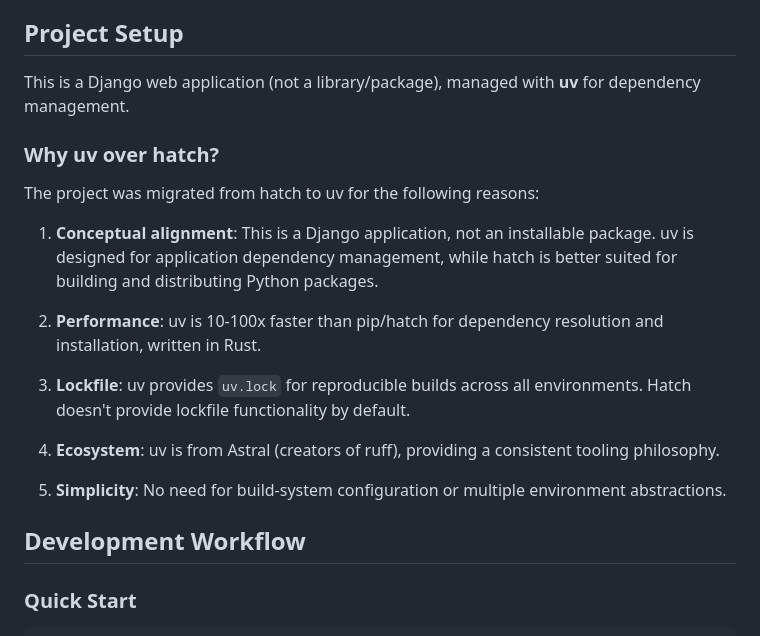
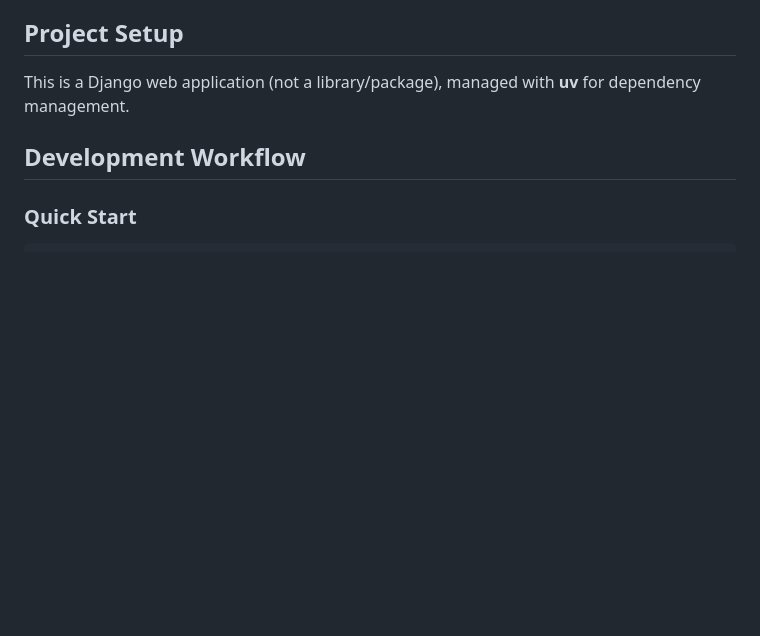
Before and after one commit to vEnhance/athe-web, a Markdown page: CLAUDE.md, the part around the change. Rendered like a GitHub page; blank space fills up the shorter version.

```diff
--- a/CLAUDE.md
+++ b/CLAUDE.md
@@ -5,20 +5,6 @@ This document contains development notes and decisions for the athe-web project.
 ## Project Setup
 
 This is a Django web application (not a library/package), managed with **uv** for dependency management.
-
-### Why uv over hatch?
-
-The project was migrated from hatch to uv for the following reasons:
-
-1. **Conceptual alignment**: This is a Django application, not an installable package. uv is designed for application dependency management, while hatch is better suited for building and distributing Python packages.
-
-2. **Performance**: uv is 10-100x faster than pip/hatch for dependency resolution and installation, written in Rust.
-
-3. **Lockfile**: uv provides `uv.lock` for reproducible builds across all environments. Hatch doesn't provide lockfile functionality by default.
-
-4. **Ecosystem**: uv is from Astral (creators of ruff), providing a consistent tooling philosophy.
-
-5. **Simplicity**: No need for build-system configuration or multiple environment abstractions.
 
 ## Development Workflow
 
```
